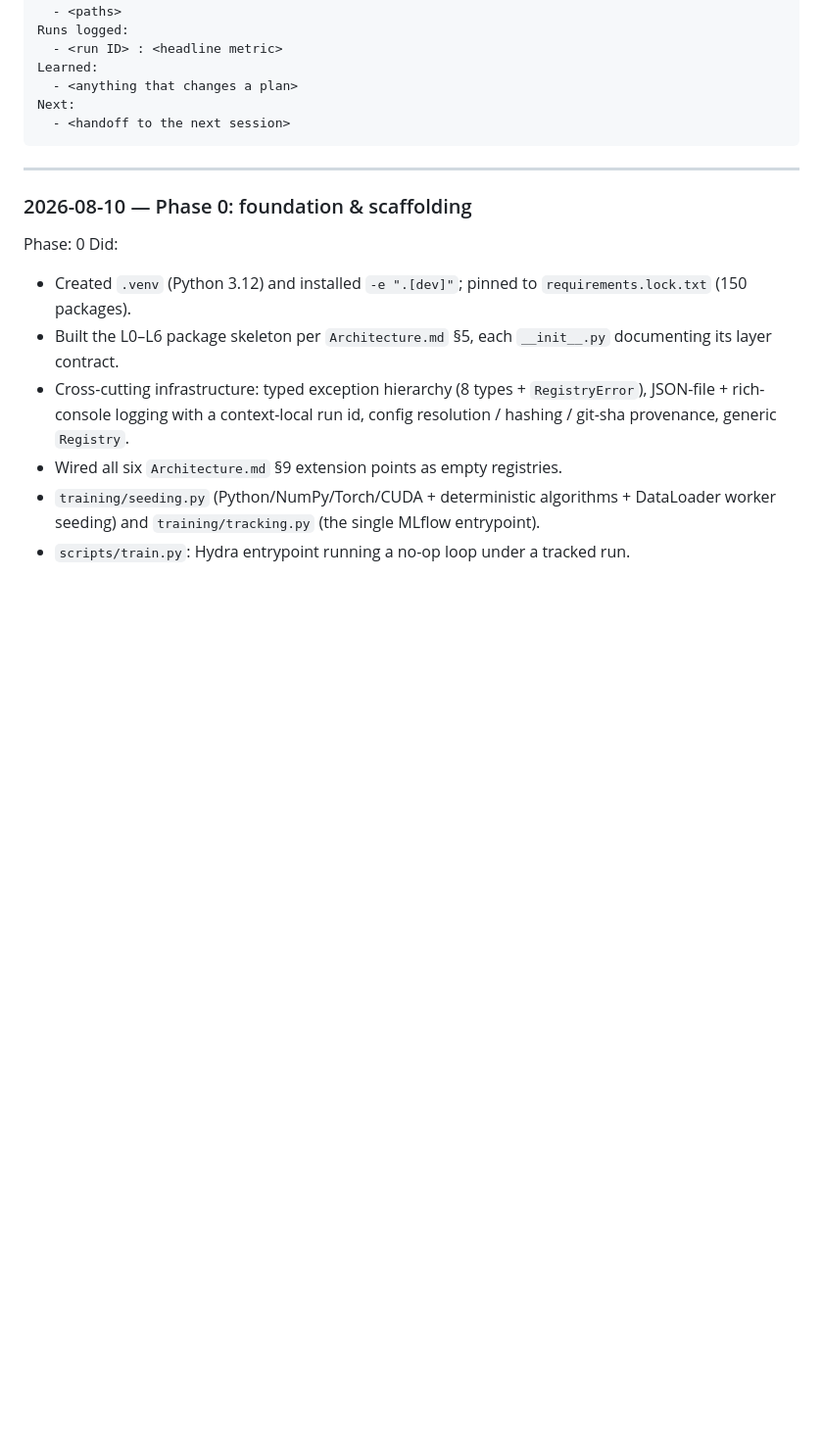
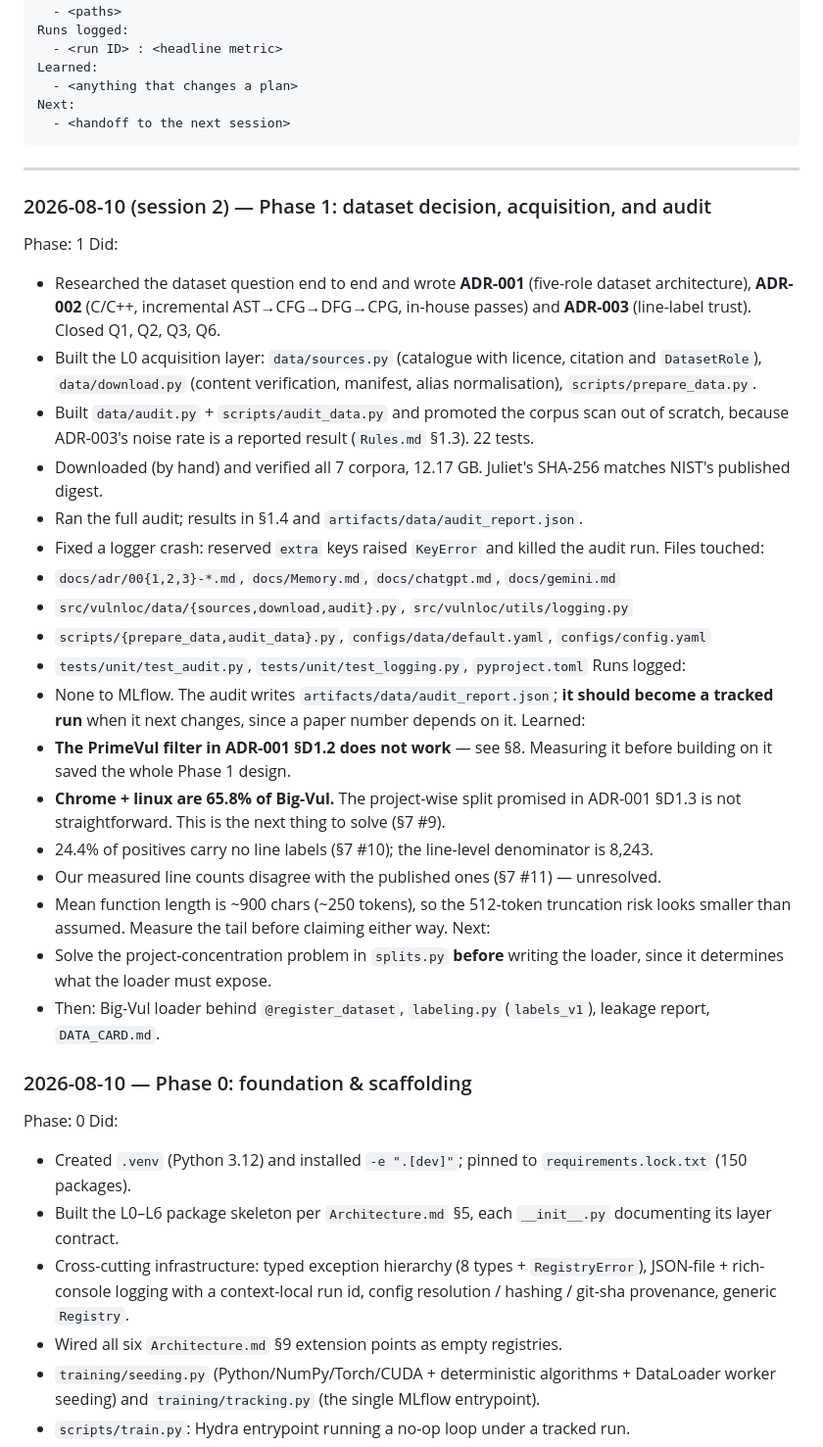
Before and after one commit to Siddharth-Y26/VulnLOC, a Markdown page: docs/Memory.md, the part around the change. Shown at 98% size. GitHub-like rendering; blank space fills up the shorter version.

Commit message:
docs: session handoff for Phase 1
Rules.md §0 requires Memory.md to be updated before a session ends, so the next
one can start from §1, §5 and §6 without re-reading src/.

Records what was decided, what was measured, and — most usefully — the two
things that will shape the next session: the PrimeVul filter failing on
measurement, and Chrome + linux being 65.8% of the corpus, which makes the
project-wise split promised in ADR-001 §D1.3 non-trivial.

Next session starts with splits.py, not the loader: the split strategy
determines what the loader has to expose.

```diff
--- a/docs/Memory.md
+++ b/docs/Memory.md
@@ -189,6 +189,44 @@ Next:
 
 ---
 
+### 2026-08-10 (session 2) — Phase 1: dataset decision, acquisition, and audit
+Phase: 1
+Did:
+  - Researched the dataset question end to end and wrote **ADR-001** (five-role dataset
+    architecture), **ADR-002** (C/C++, incremental AST→CFG→DFG→CPG, in-house passes) and
+    **ADR-003** (line-label trust). Closed Q1, Q2, Q3, Q6.
+  - Built the L0 acquisition layer: `data/sources.py` (catalogue with licence, citation and
+    `DatasetRole`), `data/download.py` (content verification, manifest, alias normalisation),
+    `scripts/prepare_data.py`.
+  - Built `data/audit.py` + `scripts/audit_data.py` and promoted the corpus scan out of scratch,
+    because ADR-003's noise rate is a reported result (`Rules.md` §1.3). 22 tests.
+  - Downloaded (by hand) and verified all 7 corpora, 12.17 GB. Juliet's SHA-256 matches NIST's
+    published digest.
+  - Ran the full audit; results in §1.4 and `artifacts/data/audit_report.json`.
+  - Fixed a logger crash: reserved `extra` keys raised `KeyError` and killed the audit run.
+Files touched:
+  - `docs/adr/00{1,2,3}-*.md`, `docs/Memory.md`, `docs/chatgpt.md`, `docs/gemini.md`
+  - `src/vulnloc/data/{sources,download,audit}.py`, `src/vulnloc/utils/logging.py`
+  - `scripts/{prepare_data,audit_data}.py`, `configs/data/default.yaml`, `configs/config.yaml`
+  - `tests/unit/test_audit.py`, `tests/unit/test_logging.py`, `pyproject.toml`
+Runs logged:
+  - None to MLflow. The audit writes `artifacts/data/audit_report.json`; **it should become a
+    tracked run** when it next changes, since a paper number depends on it.
+Learned:
+  - **The PrimeVul filter in ADR-001 §D1.2 does not work** — see §8. Measuring it before
+    building on it saved the whole Phase 1 design.
+  - **Chrome + linux are 65.8% of Big-Vul.** The project-wise split promised in ADR-001 §D1.3
+    is not straightforward. This is the next thing to solve (§7 #9).
+  - 24.4% of positives carry no line labels (§7 #10); the line-level denominator is 8,243.
+  - Our measured line counts disagree with the published ones (§7 #11) — unresolved.
+  - Mean function length is ~900 chars (~250 tokens), so the 512-token truncation risk looks
+    smaller than assumed. Measure the tail before claiming either way.
+Next:
+  - Solve the project-concentration problem in `splits.py` **before** writing the loader, since
+    it determines what the loader must expose.
+  - Then: Big-Vul loader behind `@register_dataset`, `labeling.py` (`labels_v1`), leakage report,
+    `DATA_CARD.md`.
+
 ### 2026-08-10 — Phase 0: foundation & scaffolding
 Phase: 0
 Did:
```
